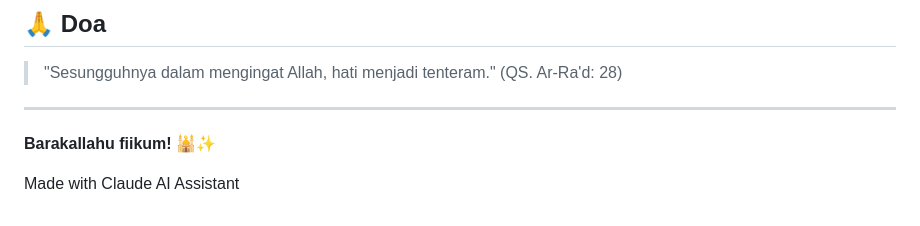
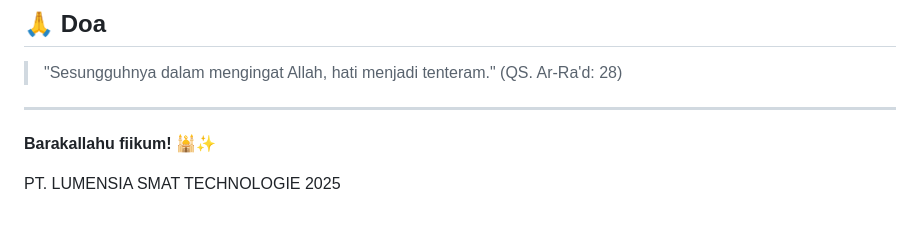
Before and after one commit to Tofel-cyber/LUME-Tasbih, a Markdown page: README.md, the part around the change. GitHub-like rendering.

Commit message:
Update footer information in README.md

```diff
--- a/README.md
+++ b/README.md
@@ -264,4 +264,4 @@ Created with ❤️ for the Muslim community
 
 **Barakallahu fiikum!** 🕌✨
 
-Made with Claude AI Assistant
+PT. LUMENSIA SMAT TECHNOLOGIE 2025
```
